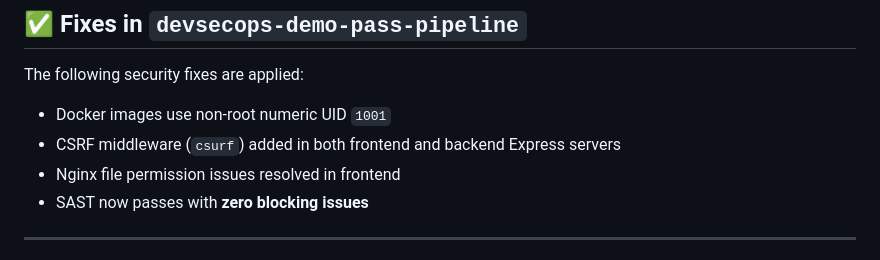
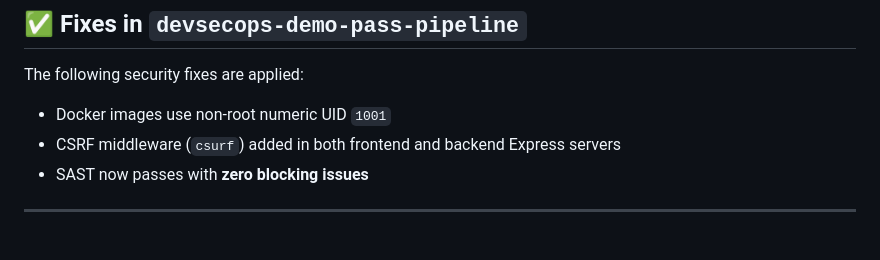
Before and after one commit to fluxaieon/devsecops-demo-app, a Markdown page: README.md, the part around the change. Drawn GitHub-style.

```diff
--- a/README.md
+++ b/README.md
@@ -47,7 +47,6 @@ The `main` branch uses insecure Docker images that:
 The following security fixes are applied:
 - Docker images use non-root numeric UID `1001`
 - CSRF middleware (`csurf`) added in both frontend and backend Express servers
-- Nginx file permission issues resolved in frontend
 - SAST now passes with **zero blocking issues**
 
 ---
```
